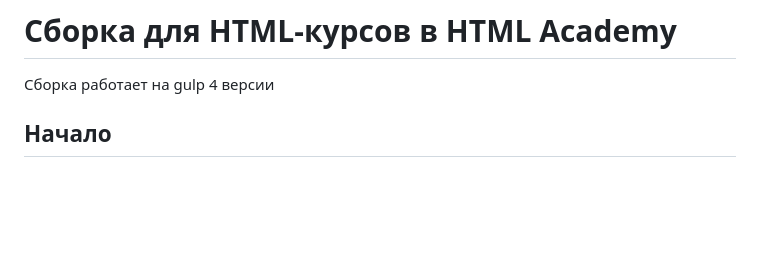
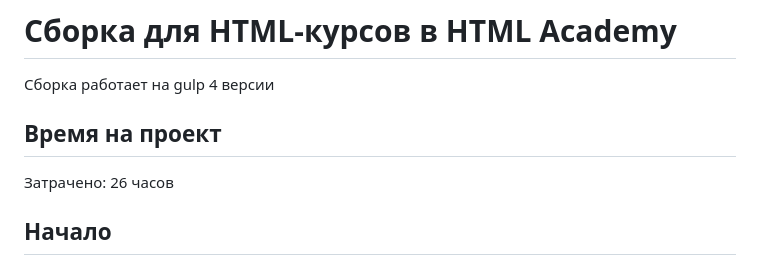
Before and after one commit to mikhail7mz/1487455-drink2go, a Markdown page: README.md, the part around the change. Rendered like a GitHub page; blank space fills up the shorter version.

Commit message:
Добавляет в redme информацию о времени на проект

```diff
--- a/README.md
+++ b/README.md
@@ -1,6 +1,9 @@
 # Сборка для HTML-курсов в HTML Academy
 
 Сборка работает на gulp 4 версии
+
+## Время на проект
+Затрачено: 26 часов
 
 ## Начало
 
```
